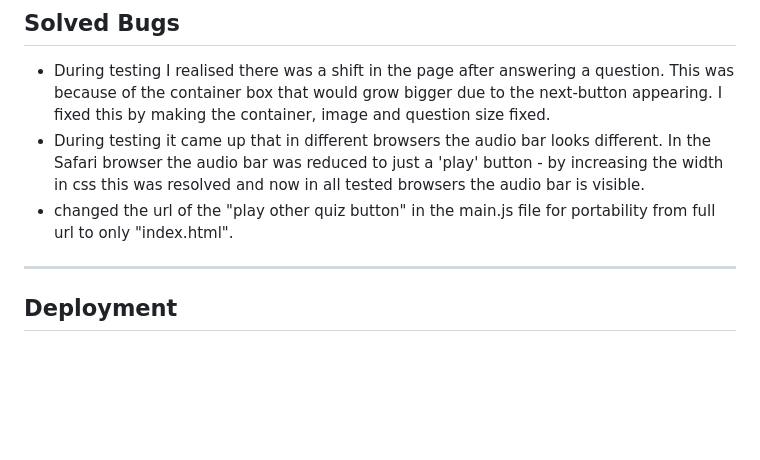
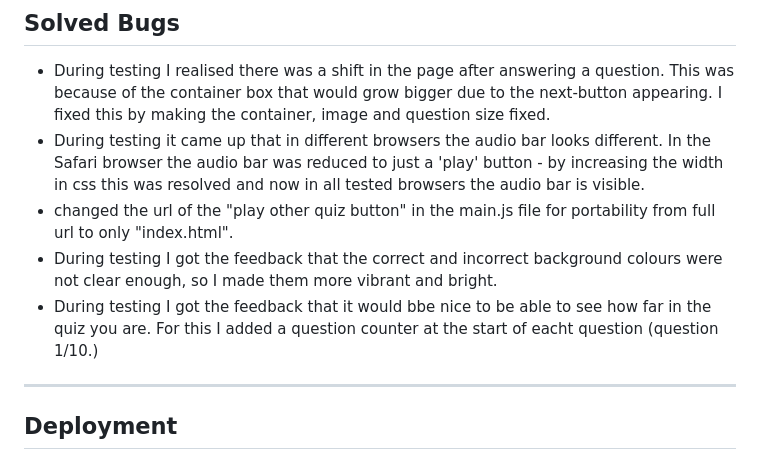
Before and after one commit to LemmenAid/Irish-tree-trivia, a Markdown page: README.md, the part around the change. Drawn GitHub-style; blank space fills up the shorter version.

Commit message:
Added solved bugs in README

```diff
--- a/README.md
+++ b/README.md
@@ -309,6 +309,8 @@ After validator testing I have used Chrome’s Lighthouse developer tool to chec
 * During testing I realised there was a shift in the page after answering a question. This was because of the container box that would grow bigger due to the next-button appearing. I fixed this by making the container, image and question size fixed.
 * During testing it came up that in different browsers the audio bar looks different. In the Safari browser the audio bar was reduced to just a 'play' button - by increasing the width in css this was resolved and now in all tested browsers the audio bar is visible.
 * changed the url of the "play other quiz button" in the main.js file for portability from full url to only "index.html".
+* During testing I got the feedback that the correct and incorrect background colours were not clear enough, so I made them more vibrant and bright.
+* During testing I got the feedback that it would bbe nice to be able to see how far in the quiz you are. For this I added a question counter at the start of eacht question (question 1/10.)
 
 ***
 
```
